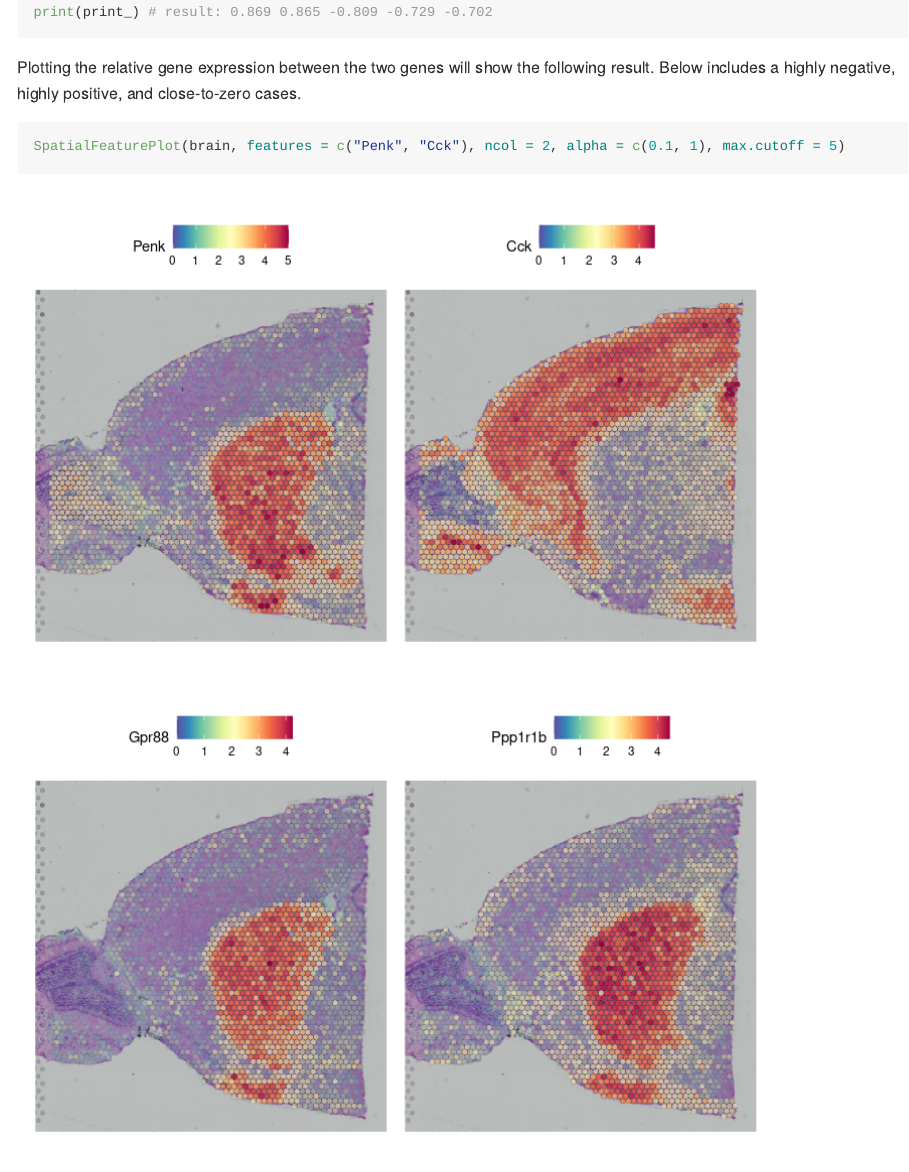
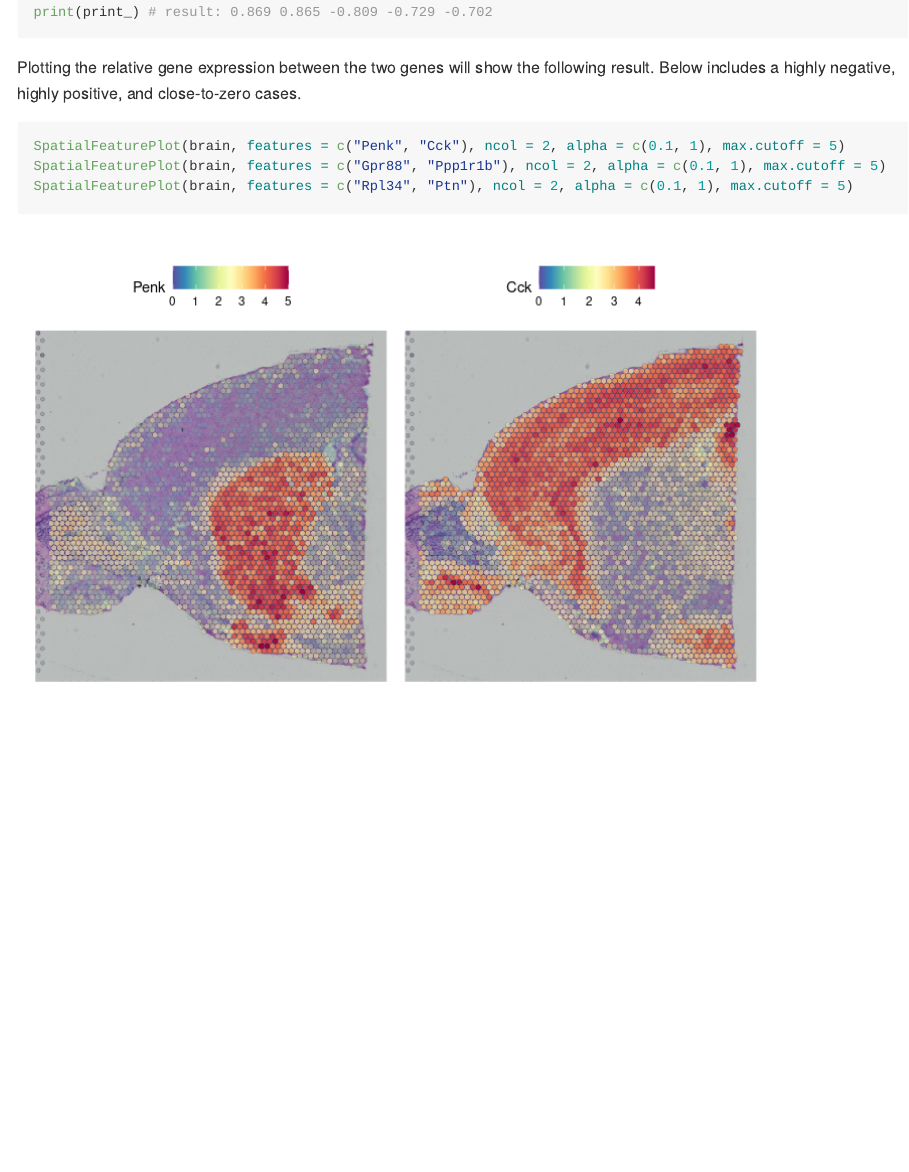
Before and after one commit to soymintc/scBSC, an R Markdown document (README.Rmd): the page in a window 1100 px wide, from 1000 px down. The pictures show the output file README.md that the author committed with the source, drawn offline in the style of GitHub.

Commit message:
fixed readme

````diff
--- a/README.Rmd
+++ b/README.Rmd
@@ -66,6 +66,8 @@ Plotting the relative gene expression between the two genes will show the follow
 Below includes a highly negative, highly positive, and close-to-zero cases.
 ```r
 SpatialFeaturePlot(brain, features = c("Penk", "Cck"), ncol = 2, alpha = c(0.1, 1), max.cutoff = 5)
+SpatialFeaturePlot(brain, features = c("Gpr88", "Ppp1r1b"), ncol = 2, alpha = c(0.1, 1), max.cutoff = 5)
+SpatialFeaturePlot(brain, features = c("Rpl34", "Ptn"), ncol = 2, alpha = c(0.1, 1), max.cutoff = 5)
 ```
 ![Expression between two genes](figures/Lxy_negative.png?raw=true "Highly negative Lxy case")
 ![Expression between two genes](figures/Lxy_positive.png?raw=true "Highly positive Lxy case")
````
Also changed, not shown: README.md, 1 other file.
